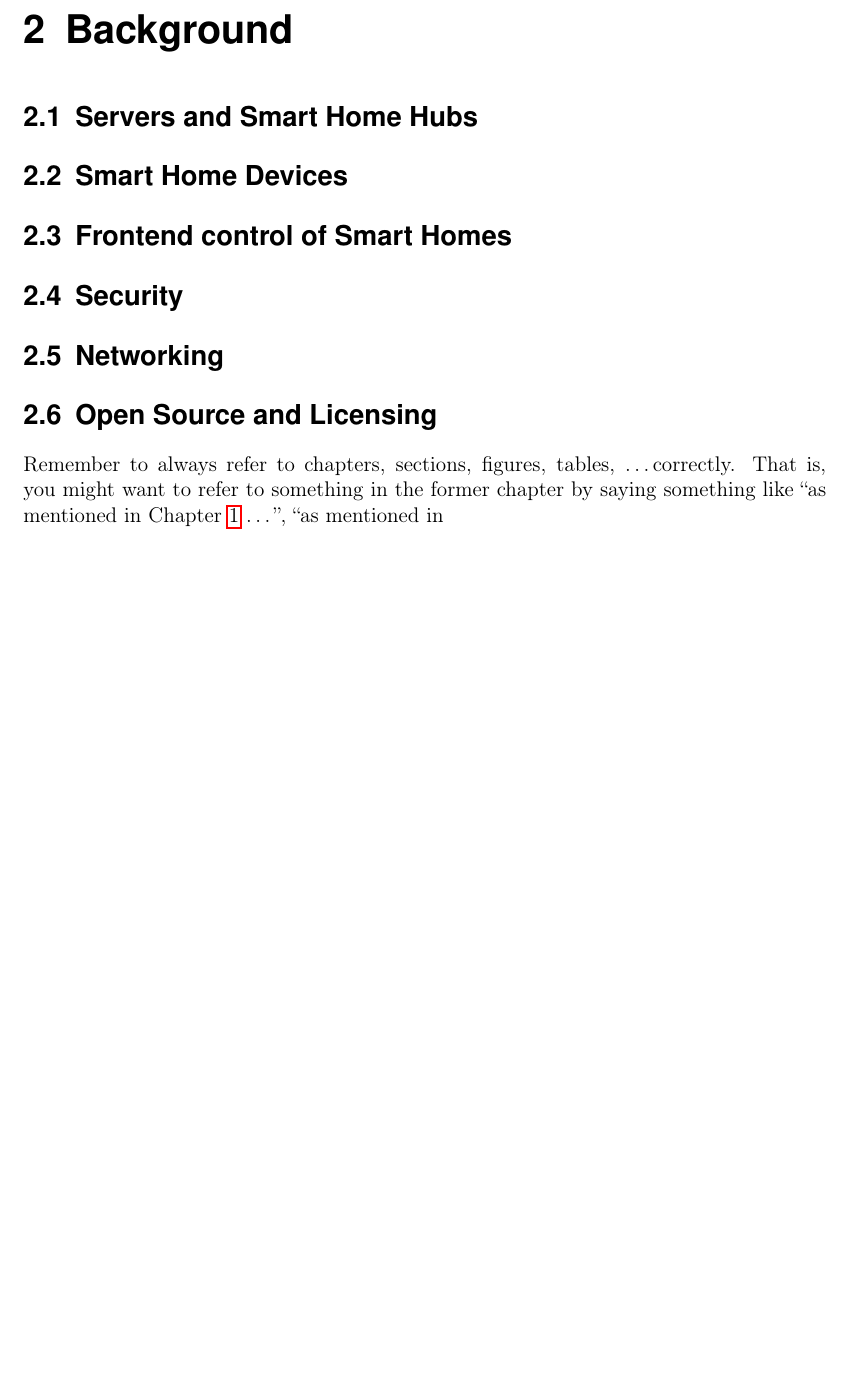
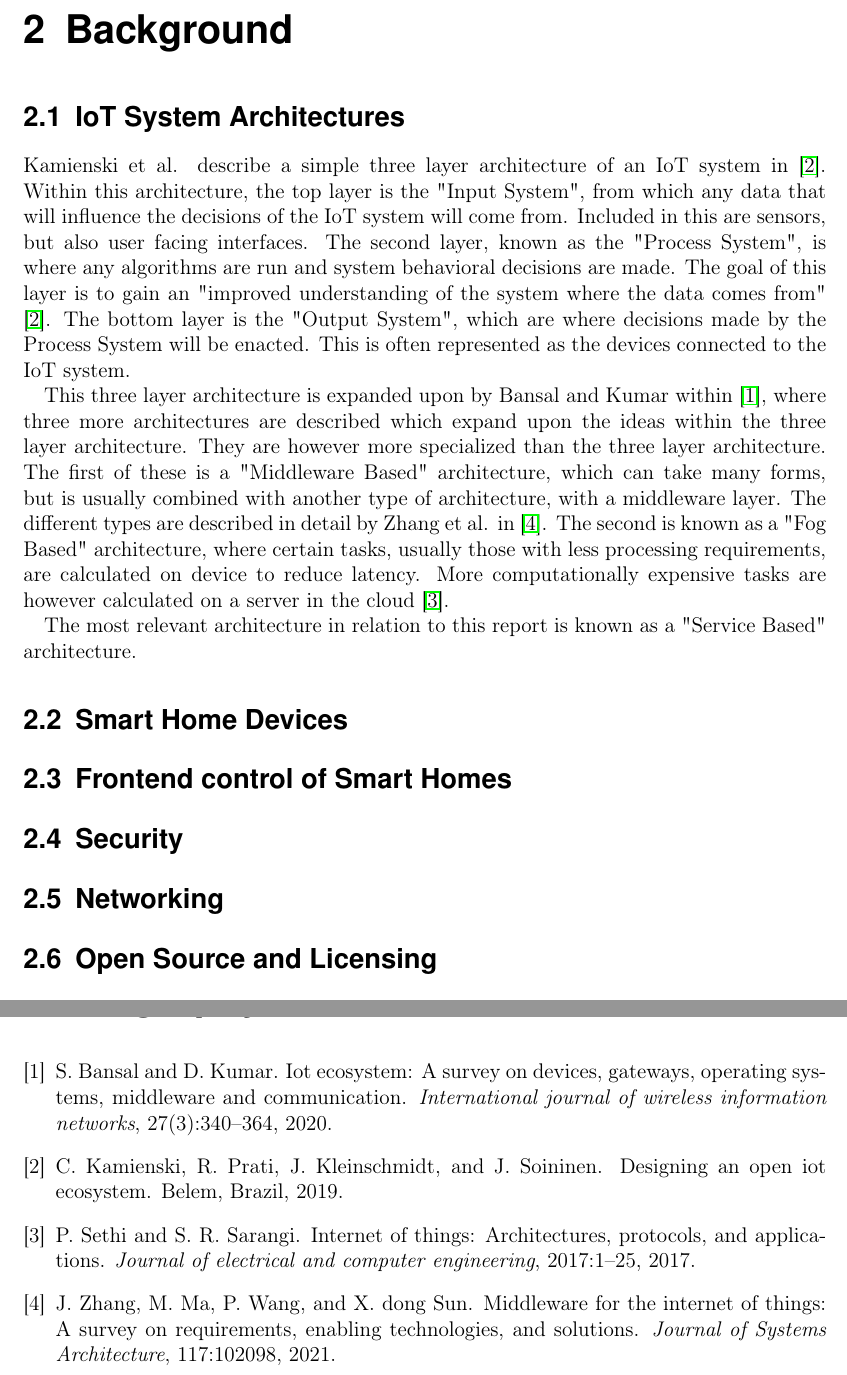
Before and after one commit to niknik3610/Bachelor-Thesis-Smarthome, a LaTeX thesis (report.tex, which reads chapter2_background.tex): part of page 9 of 13 before the commit and two parts of pages 9 and 11 of 13 after it, the two joined at a grey line, cut so that both start at the same text, the shorter picture padded with empty space. Compiled offline with pdfLaTeX.

Commit message:
wrote some more of the background section, added citations

```diff
--- a/chapter2_background.tex
+++ b/chapter2_background.tex
@@ -1,14 +1,35 @@
 \chapter{Background} \label{cha:chapter2}
 
-\section{Servers and Smart Home Hubs} \label{sec:chap2:servers}
+\section{IoT System Architectures} \label{sec:chap2:servers}
+Kamienski et al. describe a simple three layer architecture of an IoT system in
+\cite{DesigningOpenIotSystem}. Within this architecture, the top layer is the
+"Input System", from which any data that will influence the decisions of the
+IoT system will come from. Included in this are sensors, but also user facing
+interfaces. The second layer, known as the "Process System", is where any
+algorithms are run and system behavioral decisions are made. The goal of this
+layer is to gain an "improved understanding of the system where the  data comes
+from" \cite{DesigningOpenIotSystem}. The bottom layer is the "Output System",
+which are where decisions made by the Process System will be enacted. This is
+often represented as the devices connected to the IoT system.
+
+This three layer architecture is expanded upon by Bansal and Kumar within
+\cite{IotEcosystemSurvey}, where three more architectures are described which
+expand upon the ideas within the three layer architecture. They are however more
+specialized than the three layer architecture. The first of these is a
+"Middleware Based" architecture, which can take many forms, but is usually
+combined with another type of architecture, with a middleware layer. The
+different types are described in detail by Zhang et al. in
+\cite{MiddlewareIOTSurvey}. The second is known as a "Fog Based" architecture,
+where certain tasks, usually those with less processing requirements, are
+calculated on device to reduce latency. More computationally expensive tasks are
+however calculated on a server in the cloud \cite{IoTArchitectures}.
+
+The most relevant architecture in relation to this report is known as a "Service
+Based" architecture.
+
+
 \section{Smart Home Devices} \label{sec:chap2:devices}
 \section{Frontend control of Smart Homes} \label{sec:chap2:frontend}
 \section{Security} \label{sec:chap2:security}
 \section{Networking} \label{sec:chap2:networking}
 \section{Open Source and Licensing} \label{sec:chap2:opensource}
-
-
-Remember to always refer to chapters, sections, figures, tables,
-\ldots correctly. That is, you might want to refer to something in the
-former chapter by saying something like ``as mentioned in
-Chapter~\ref{cha:intro} \ldots'', ``as mentioned in
```
Also changed, not shown: chapter1_intro.tex (+0 -1 lines), chapter3_implementation.tex (+1 -1 lines), report.bib (+25 -0 lines), report.pdf.
